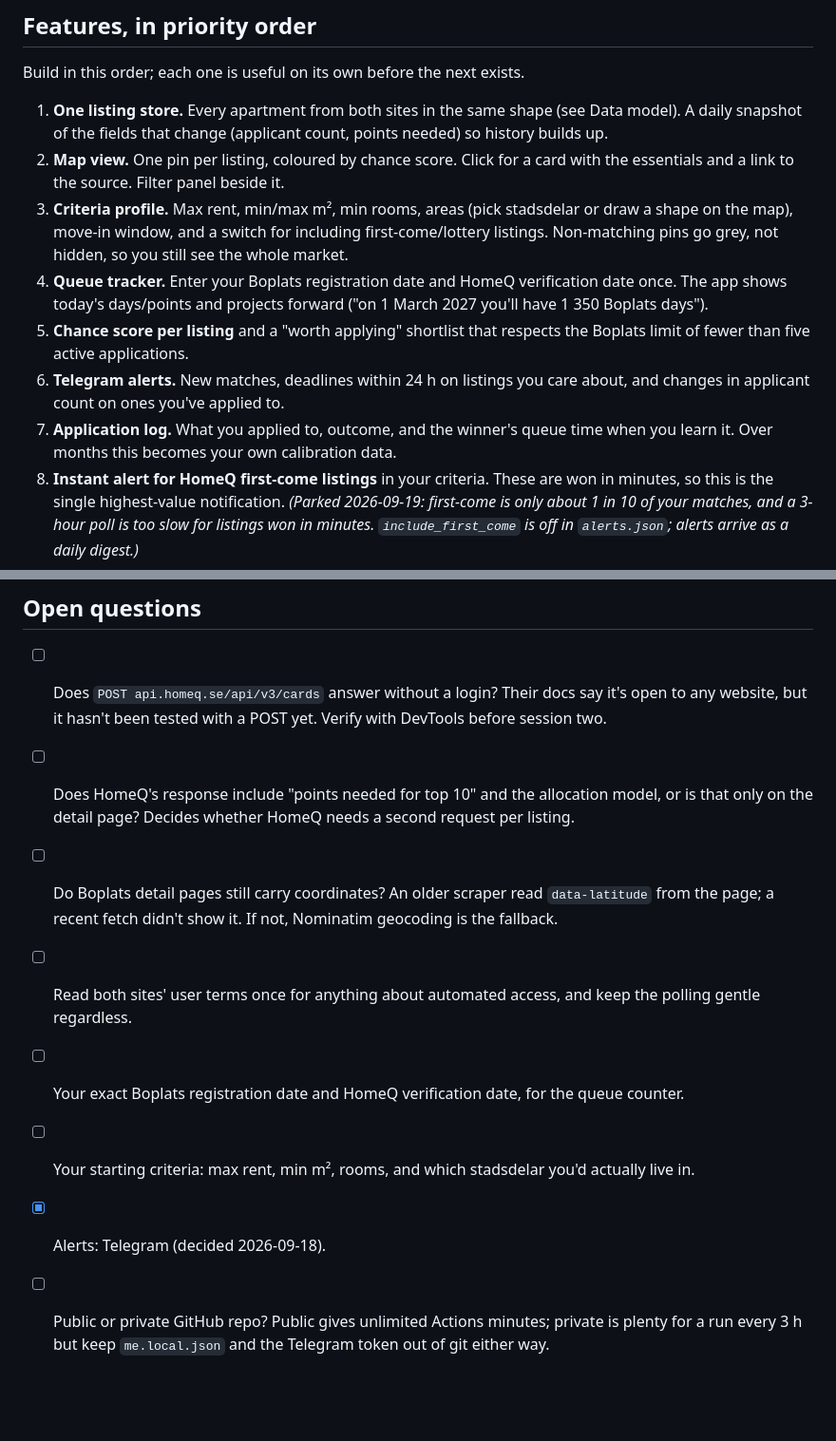
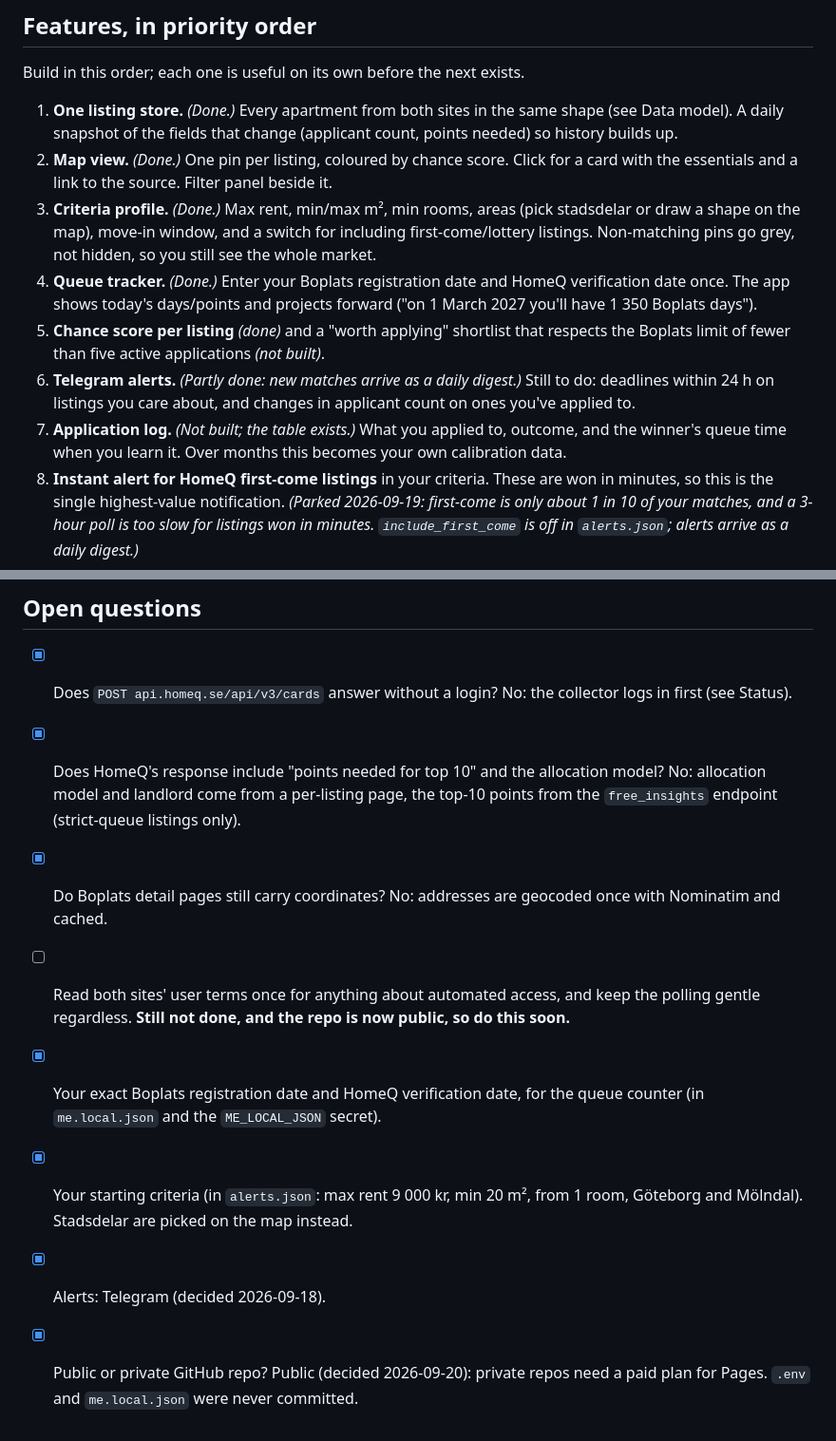
Before and after one commit to wennerqvist/bostadsko-tracker, a Markdown page: PLAN.md, 2 parts joined by grey strips. Shown at 95% size. Drawn GitHub-style; blank space fills up the shorter version.

Commit message:
Update PLAN.md with what is built, decisions made and answered questions
Co-Authored-By: Claude Sonnet 5 <noreply@anthropic.com>

```diff
--- a/PLAN.md
+++ b/PLAN.md
@@ -40,13 +55,13 @@ Sources: https://boio.se/ko/koer/boplats-goteborg · https://boplats.se/tipshjal
 
 Build in this order; each one is useful on its own before the next exists.
 
-1. **One listing store.** Every apartment from both sites in the same shape (see Data model). A daily snapshot of the fields that change (applicant count, points needed) so history builds up.
-2. **Map view.** One pin per listing, coloured by chance score. Click for a card with the essentials and a link to the source. Filter panel beside it.
-3. **Criteria profile.** Max rent, min/max m², min rooms, areas (pick stadsdelar or draw a shape on the map), move-in window, and a switch for including first-come/lottery listings. Non-matching pins go grey, not hidden, so you still see the whole market.
-4. **Queue tracker.** Enter your Boplats registration date and HomeQ verification date once. The app shows today's days/points and projects forward ("on 1 March 2027 you'll have 1 350 Boplats days").
-5. **Chance score per listing** and a "worth applying" shortlist that respects the Boplats limit of fewer than five active applications.
-6. **Telegram alerts.** New matches, deadlines within 24 h on listings you care about, and changes in applicant count on ones you've applied to.
-7. **Application log.** What you applied to, outcome, and the winner's queue time when you learn it. Over months this becomes your own calibration data.
+1. **One listing store.** *(Done.)* Every apartment from both sites in the same shape (see Data model). A daily snapshot of the fields that change (applicant count, points needed) so history builds up.
+2. **Map view.** *(Done.)* One pin per listing, coloured by chance score. Click for a card with the essentials and a link to the source. Filter panel beside it.
+3. **Criteria profile.** *(Done.)* Max rent, min/max m², min rooms, areas (pick stadsdelar or draw a shape on the map), move-in window, and a switch for including first-come/lottery listings. Non-matching pins go grey, not hidden, so you still see the whole market.
+4. **Queue tracker.** *(Done.)* Enter your Boplats registration date and HomeQ verification date once. The app shows today's days/points and projects forward ("on 1 March 2027 you'll have 1 350 Boplats days").
+5. **Chance score per listing** *(done)* and a "worth applying" shortlist that respects the Boplats limit of fewer than five active applications *(not built)*.
+6. **Telegram alerts.** *(Partly done: new matches arrive as a daily digest.)* Still to do: deadlines within 24 h on listings you care about, and changes in applicant count on ones you've applied to.
+7. **Application log.** *(Not built; the table exists.)* What you applied to, outcome, and the winner's queue time when you learn it. Over months this becomes your own calibration data.
 8. **Instant alert for HomeQ first-come listings** in your criteria. These are won in minutes, so this is the single highest-value notification. *(Parked 2026-09-19: first-come is only about 1 in 10 of your matches, and a 3-hour poll is too slow for listings won in minutes. `include_first_come` is off in `alerts.json`; alerts arrive as a daily digest.)*
 
 **Left out of v1 on purpose:** auto-applying (Boplats penalises declined offers, and a bot applying for you is how you end up with a flat you don't want), user accounts, a native mobile app, anything that costs money monthly.
@@ -199,11 +214,11 @@ Session two is the HomeQ collector. Before that session, open homeq.se/lediga-la
 
 ## Open questions
 
-- [ ] Does `POST api.homeq.se/api/v3/cards` answer without a login? Their docs say it's open to any website, but it hasn't been tested with a POST yet. Verify with DevTools before session two.
-- [ ] Does HomeQ's response include "points needed for top 10" and the allocation model, or is that only on the detail page? Decides whether HomeQ needs a second request per listing.
-- [ ] Do Boplats detail pages still carry coordinates? An older scraper read `data-latitude` from the page; a recent fetch didn't show it. If not, Nominatim geocoding is the fallback.
-- [ ] Read both sites' user terms once for anything about automated access, and keep the polling gentle regardless.
-- [ ] Your exact Boplats registration date and HomeQ verification date, for the queue counter.
-- [ ] Your starting criteria: max rent, min m², rooms, and which stadsdelar you'd actually live in.
+- [x] Does `POST api.homeq.se/api/v3/cards` answer without a login? No: the collector logs in first (see Status).
+- [x] Does HomeQ's response include "points needed for top 10" and the allocation model? No: allocation model and landlord come from a per-listing page, the top-10 points from the `free_insights` endpoint (strict-queue listings only).
+- [x] Do Boplats detail pages still carry coordinates? No: addresses are geocoded once with Nominatim and cached.
+- [ ] Read both sites' user terms once for anything about automated access, and keep the polling gentle regardless. **Still not done, and the repo is now public, so do this soon.**
+- [x] Your exact Boplats registration date and HomeQ verification date, for the queue counter (in `me.local.json` and the `ME_LOCAL_JSON` secret).
+- [x] Your starting criteria (in `alerts.json`: max rent 9 000 kr, min 20 m², from 1 room, Göteborg and Mölndal). Stadsdelar are picked on the map instead.
 - [x] Alerts: Telegram (decided 2026-09-18).
-- [ ] Public or private GitHub repo? Public gives unlimited Actions minutes; private is plenty for a run every 3 h but keep `me.local.json` and the Telegram token out of git either way.
+- [x] Public or private GitHub repo? Public (decided 2026-09-20): private repos need a paid plan for Pages. `.env` and `me.local.json` were never committed.
```
Also changed, not shown: other parts of PLAN.md (+22 -7 lines).
